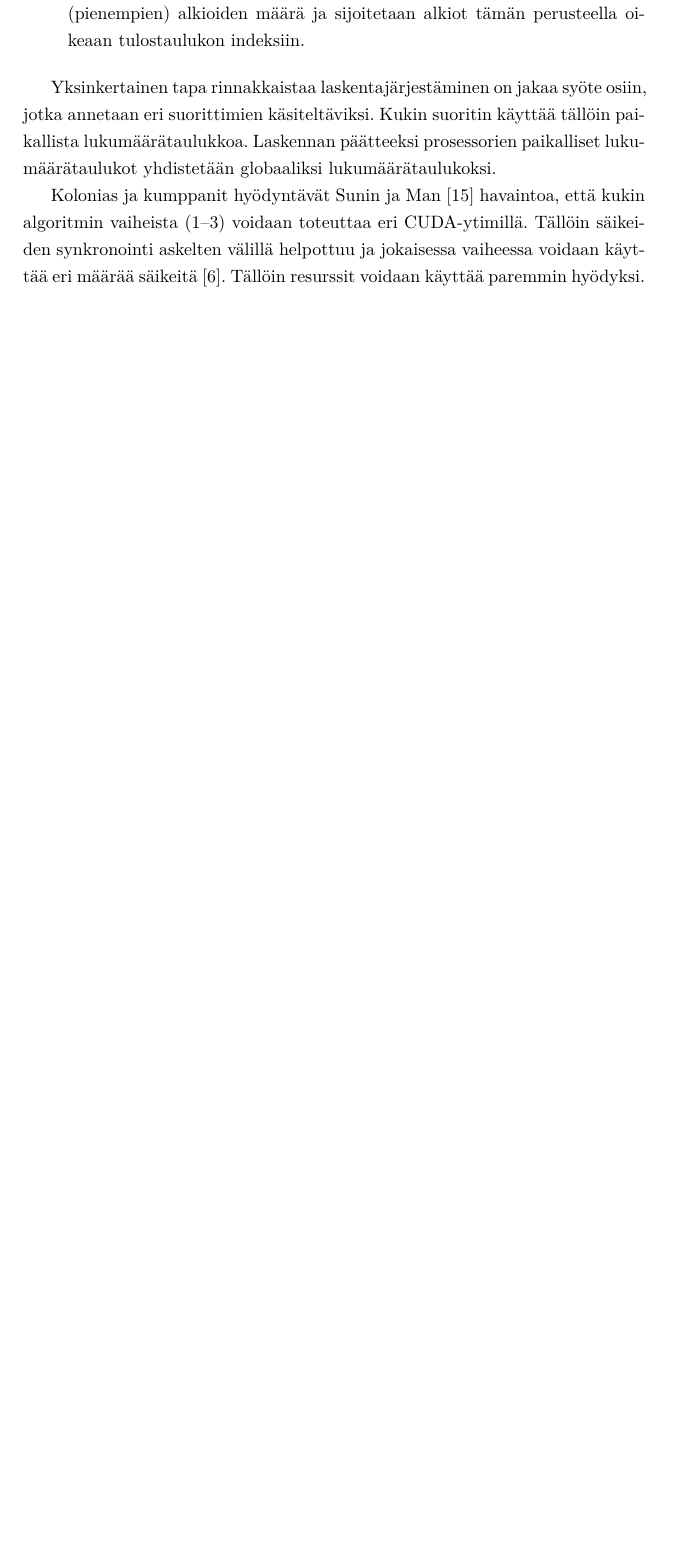
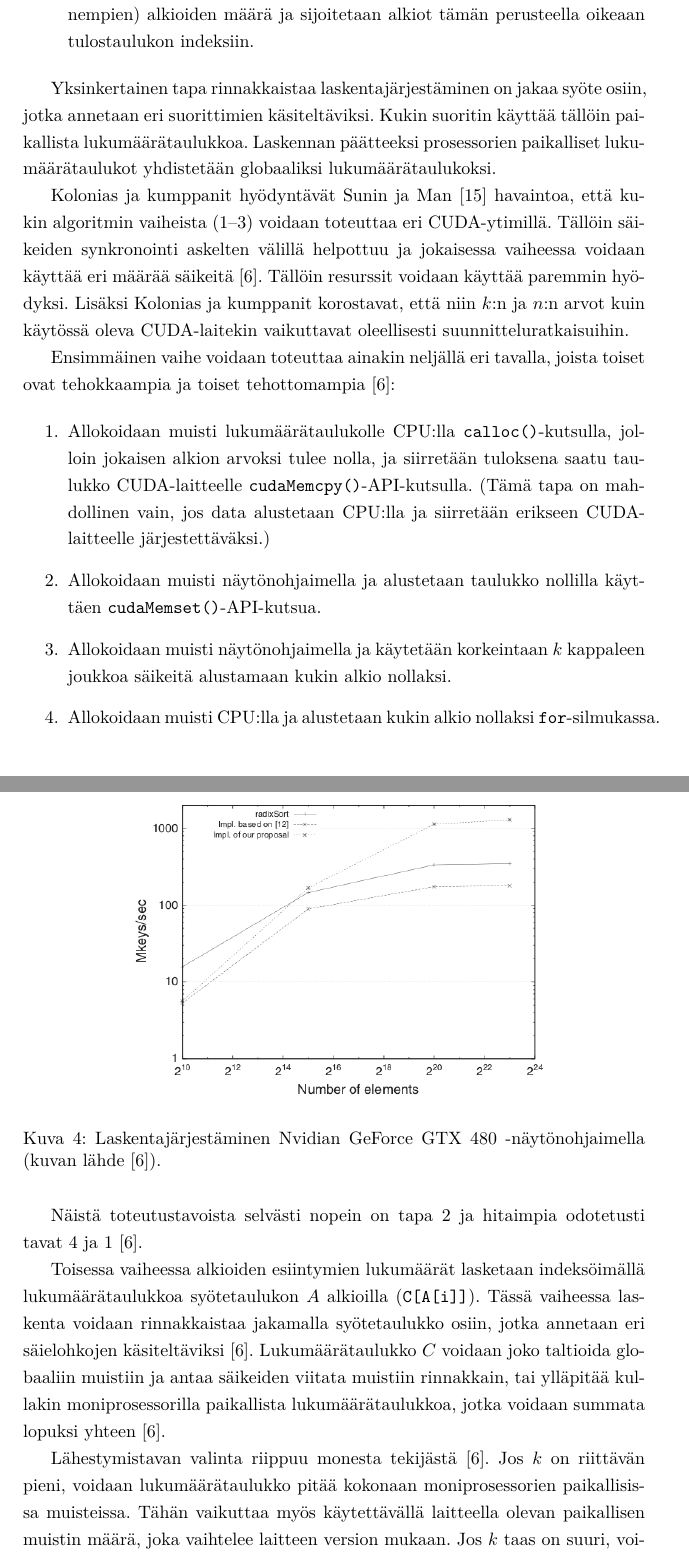
Before and after one commit to Lateks/CUDA-seminaari, a LaTeX document (kirjallinen.tex): part of page 9 of 10 before the commit and two parts of pages 9 and 10 of 12 after it, the two joined at a grey line, cut so that both start at the same text, the shorter picture padded with empty space. Compiled offline with pdfLaTeX.

Commit message:
Write most of the count sort section.
Need to fill in on some of the optimization techniques later.

```diff
--- a/kirjallinen.tex
+++ b/kirjallinen.tex
@@ -155,36 +157,60 @@ Algoritmista on olemassa myös yksinkertainen epävakaa versio, joka on tehokas
 Laskentajärjestämisessä on kolme askelta:
 
 \begin{enumerate}
-\item Etsitään suurin arvo $k$ yhdellä syötteen läpikäynnillä.
-\item Lasketaan lukumäärätaulukkoon $C$ kunkin alkion esiintymien määrä syötteessä.
-\item Lasketaan lukumäärätaulukon $C$ perusteella kutakin alkiota edeltävien (pienempien) alkioiden määrä ja sijoitetaan alkiot tämän perusteella oikeaan tulostaulukon indeksiin.
+\item Alustetaan lukumäärätaulukko $C$ nollilla ($C[i] = 0$ $\forall i \in [0, k]$). (Tässä oletetaan, että arvojoukko $[0, k]$ on tunnettu. Arvojoukko voidaan tietenkin saada selville käymällä syötetaulukko kerran läpi ja etsimällä suurin alkio.)
+\item Lasketaan lukumäärätaulukkoon kunkin alkion $i$ esiintymien määrä $C[i]$ syötteessä.
+\item Lasketaan lukumäärätaulukon perusteella kutakin alkiota edeltävien (pienempien) alkioiden määrä ja sijoitetaan alkiot tämän perusteella oikeaan tulostaulukon indeksiin.
 \end{enumerate}
 
 %C:n kaltaisena pseudokoodina algoritmi voidaan esittää seuraavasti (koodissa \verb,count, on lukumäärätaulukko, \verb,input, syötetaulukko ja \verb,output, tulostaulukko):
 %
 %\begin{verbatim}
-%// Lukumäärätaulukon alustus
-%for (int i = 0; i <= k; i++)
-%    count[i] = 0;
+%    // Lukumäärätaulukon alustus
+%    for (int i = 0; i <= k; i++)
+%        count[i] = 0;
 %
-%// Lukumäärien laskenta
-%for (int i = 0; i < n; i++)
-%    count[input[i]]++;
+%    // Lukumäärien laskenta
+%    for (int i = 0; i < n; i++)
+%        count[input[i]]++;
 %
-%// Lasketaan niiden alkioiden määrät, jotka ovat pienempiä
-%// kuin alkio i
-%sum = 0;
-%for (int i = 0; i <= k; i++) {
-%    int temp = count[i];
-%    count[i] = sum;
-%    sum += temp;
-%}
+%    // Lasketaan niiden alkioiden määrät,
+%    // jotka ovat pienempiä kuin alkio i
+%    sum = 0;
+%    for (int i = 0; i <= k; i++) {
+%        int temp = count[i];
+%        count[i] = sum;
+%        sum += temp;
+%    }
 %
-%// Sijoitetaan alkiot tulostaulukkoon
-%for (int i = 0; i < n; i++)
-%    output[count[input[i]]++] = input[i]
+%    // Sijoitetaan alkiot tulostaulukkoon
+%    for (int i = 0; i < n; i++)
+%        output[count[input[i]]++] = input[i];
 %\end{verbatim}
 
 Yksinkertainen tapa rinnakkaistaa laskentajärjestäminen on jakaa syöte osiin, jotka annetaan eri suorittimien käsiteltäviksi. Kukin suoritin käyttää tällöin paikallista lukumäärätaulukkoa. Laskennan päätteeksi prosessorien paikalliset lukumäärätaulukot yhdistetään globaaliksi lukumäärätaulukoksi.
 
-Kolonias ja kumppanit hyödyntävät Sunin ja Man \cite{sun2009} havaintoa, että kukin algoritmin vaiheista (1--3) voidaan toteuttaa eri CUDA-ytimillä. Tällöin säikeiden synkronointi askelten välillä helpottuu ja jokaisessa vaiheessa voidaan käyttää eri määrää säikeitä \cite{kolonias2011}. Tällöin resurssit voidaan käyttää paremmin hyödyksi.
+Kolonias ja kumppanit hyödyntävät Sunin ja Man \cite{sun2009} havaintoa, että kukin algoritmin vaiheista (1--3) voidaan toteuttaa eri CUDA-ytimillä. Tällöin säikeiden synkronointi askelten välillä helpottuu ja jokaisessa vaiheessa voidaan käyttää eri määrää säikeitä \cite{kolonias2011}. Tällöin resurssit voidaan käyttää paremmin hyödyksi. Lisäksi Kolonias ja kumppanit korostavat, että niin $k$:n ja $n$:n arvot kuin käytössä oleva CUDA-laitekin vaikuttavat oleellisesti suunnitteluratkaisuihin.
+
+Ensimmäinen vaihe voidaan toteuttaa ainakin neljällä eri tavalla, joista toiset ovat tehokkaampia ja toiset tehottomampia \cite{kolonias2011}:
+
+\begin{enumerate}
+\item Allokoidaan muisti lukumäärätaulukolle CPU:lla \verb,calloc(),-kutsulla, jolloin jokaisen alkion arvoksi tulee nolla, ja siirretään tuloksena saatu taulukko CUDA-laitteelle \verb,cudaMemcpy(),-API-kutsulla. (Tämä tapa on mahdollinen vain, jos data alustetaan CPU:lla ja siirretään erikseen CUDA-laitteelle järjestettäväksi.)
+\item Allokoidaan muisti näytönohjaimella ja alustetaan taulukko nollilla käyttäen \verb,cudaMemset(),-API-kutsua.
+\item Allokoidaan muisti näytönohjaimella ja käytetään korkeintaan $k$ kappaleen joukkoa säikeitä alustamaan kukin alkio nollaksi.
+\item Allokoidaan muisti CPU:lla ja alustetaan kukin alkio nollaksi \verb,for,-silmukassa.
+\end{enumerate}
+
+Näistä toteutustavoista selvästi nopein on tapa 2 ja hitaimpia odotetusti tavat 4 ja 1 \cite{kolonias2011}.
+
+Toisessa vaiheessa alkioiden esiintymien lukumäärät lasketaan indeksöimällä lukumäärätaulukkoa syötetaulukon $A$ alkioilla (\verb,C[A[i]],). Tässä vaiheessa laskenta voidaan rinnakkaistaa jakamalla syötetaulukko osiin, jotka annetaan eri säielohkojen käsiteltäviksi \cite{kolonias2011}. Lukumäärätaulukko $C$ voidaan joko taltioida globaaliin muistiin ja antaa säikeiden viitata muistiin rinnakkain, tai ylläpitää kullakin moniprosessorilla paikallista lukumäärätaulukkoa, jotka voidaan summata lopuksi yhteen \cite{kolonias2011}.
+
+Lähestymistavan valinta riippuu monesta tekijästä \cite{kolonias2011}. Jos $k$ on riittävän pieni, voidaan lukumäärätaulukko pitää kokonaan moniprosessorien paikallisissa muisteissa. Tähän vaikuttaa myös käytettävällä laitteella olevan paikallisen muistin määrä, joka vaihtelee laitteen version mukaan. Jos $k$ taas on suuri, voidaan käyttää globaalia muistia. Lisäksi täytyy huomioida konfliktien ratkaiseminen silloin, kun useampi säie yrittää viitata samaan muistiosoitteeseen. Uudemmilla CUDA-laitteilla tämä on mahdollista ns. atomisten operaatioiden avulla, mutta vanhemmilla laitteilla niitä ei ole tarjolla.
+
+Kolmannessa vaiheessa suoritettava tulostaulukon indeksien laskenta voidaan toteuttaa laskemalla lukumäärätaulukosta prefiksisumma. Järjestetyn taulukon luominen voidaan rinnakkaistaa samaan tapaan kuin lukumäärien laskenta \cite{kolonias2011}. % Jokin maininta säikeiden synkronoinnin välttämisestä vielä tähän?
+
+Koloniasin ja kumppanien esittelemä laskentajärjestämistoteutus pärjää tehokkuudessa sekä Satishin ja kumppanien ehdotuksen \cite{satish2009} mukaiselle CUDA-SDK:n kantalukujärjestämiselle että aiemmin mainitulle Sunin ja Man \cite{sun2009} laskentajärjestämistoteutukselle (ks. kuva \ref{fig:countsort_comparison}).
+
+\begin{figure}
+\centering
+\includegraphics[scale = 0.45]{countsort_comparison}
+\caption{Laskentajärjestäminen Nvidian GeForce GTX 480 -näytönohjaimella (kuvan lähde \cite{kolonias2011}).}
```
Also changed, not shown: lahteet.bib (+2 -2 lines), countsort_comparison.png (added), kirjallinen.tex (8 more changed lines).
